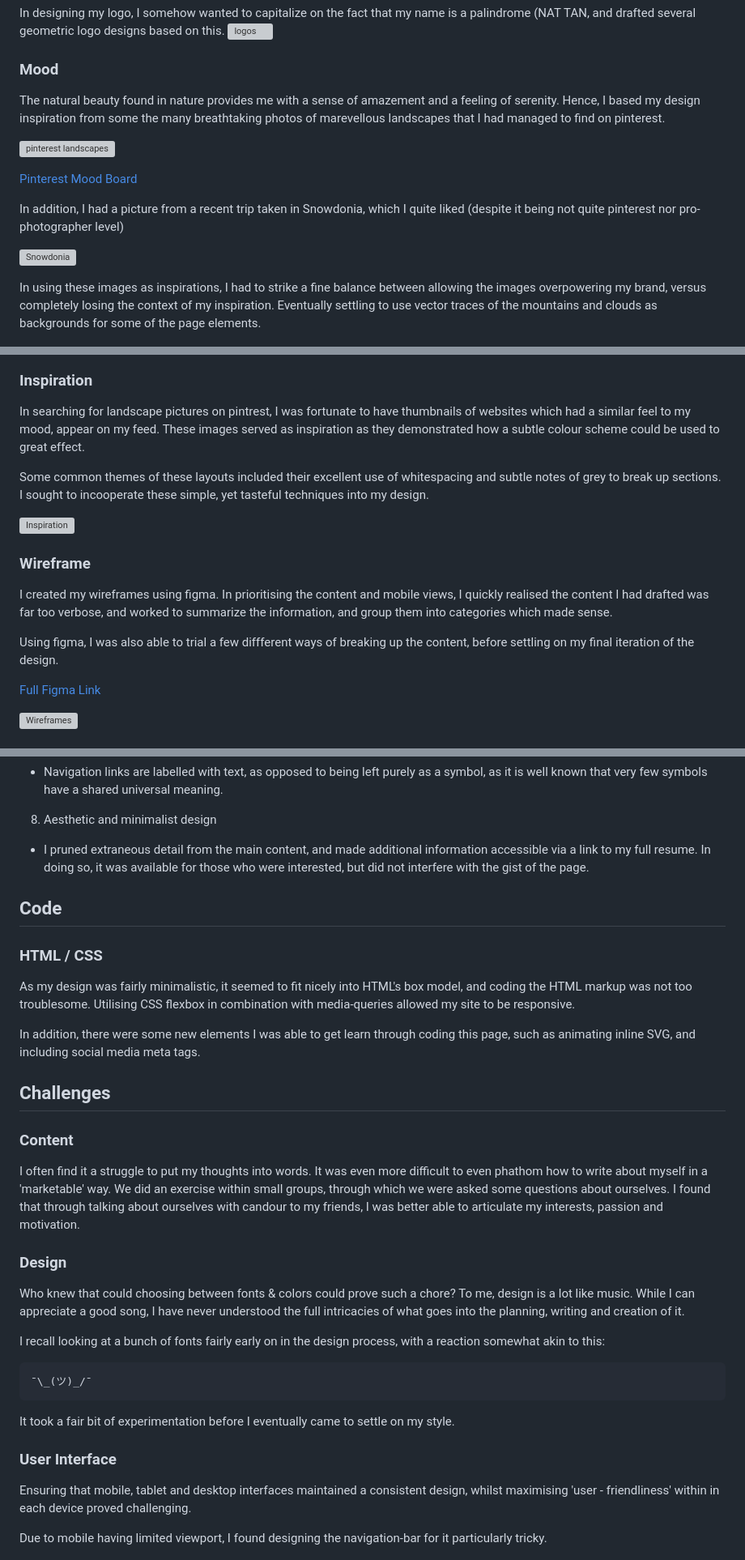
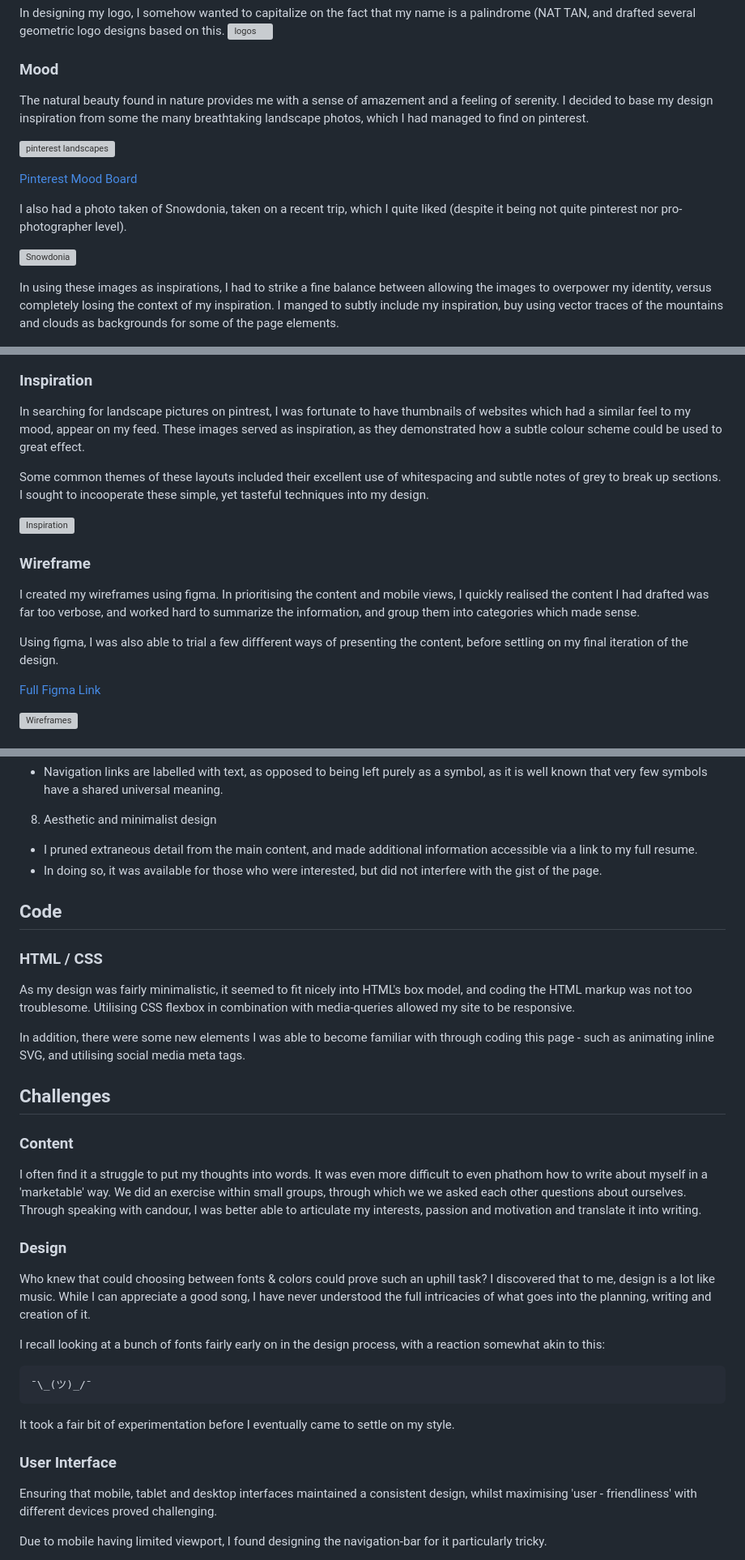
Before and after one commit to natalieytan/natalie-portfolio, a Markdown page: readme.md, 3 parts joined by grey strips. Shown: that part at 81% size. Drawn GitHub-style; grey boxes are pictures that could not be loaded.

````diff
--- a/readme.md
+++ b/readme.md
@@ -33,18 +35,18 @@ In designing my logo, I somehow wanted to capitalize on the fact that my name is
 
 
 ### Mood
-The natural beauty found in nature provides me with a sense of amazement and a feeling of serenity.  Hence, I based my design inspiration from some the many breathtaking photos of marevellous landscapes that I had managed to find on pinterest.
+The natural beauty found in nature provides me with a sense of amazement and a feeling of serenity.  I decided to base my design inspiration from some the many breathtaking landscape photos, which I had managed to find on pinterest.
 
 
 ![pinterest landscapes](/assets/readme-img/landscapes.png "Pinterest landscape")
 
 [Pinterest Mood Board](https://www.pinterest.com.au/ballflagtree/serenity/)
 
-In addition, I had a picture from a recent trip taken in Snowdonia, which I quite liked (despite it being not quite pinterest nor pro-photographer level)
+I also had a photo taken of Snowdonia, taken on a recent trip, which I quite liked (despite it being not quite pinterest nor pro-photographer level).
 
 ![Snowdonia](/assets/readme-img/snowdonia.jpg "Snowdonia")
 
-In using these images as inspirations, I had to strike a fine balance between allowing the images overpowering my brand, versus completely losing the context of my inspiration. Eventually settling to use vector traces of the mountains and clouds as backgrounds for some of the page elements.
+In using these images as inspirations, I had to strike a fine balance between allowing the images to overpower my identity, versus completely losing the context of my inspiration. I manged to subtly include my inspiration, buy using vector traces of the mountains and clouds as backgrounds for some of the page elements.
 
 ![Textures](/assets/readme-img/textures.jpg "Textures")
 
@@ -69,16 +71,16 @@ I was drawn to lovely shade olive-green, which in combination with my base colou
 
 
 ### Inspiration
-In searching for landscape pictures on pintrest, I was fortunate to have thumbnails of websites which had a similar feel to my mood, appear on my feed. These images served as inspiration as they demonstrated how a subtle colour scheme could be used to great effect.
+In searching for landscape pictures on pintrest, I was fortunate to have thumbnails of websites which had a similar feel to my mood, appear on my feed. These images served as inspiration, as they demonstrated how a subtle colour scheme could be used to great effect.
 
 Some common themes of these layouts included their excellent use of whitespacing and subtle notes of grey to break up sections. I sought to incooperate these simple, yet tasteful techniques into my design.
 
 ![Inspiration](/assets/readme-img/inspiration.png "Inspiration")
 
 ### Wireframe
-I created my wireframes using figma. In prioritising the content and mobile views, I quickly realised the content I had drafted was far too verbose, and worked to summarize the information, and group them into categories which made sense.
+I created my wireframes using figma. In prioritising the content and mobile views, I quickly realised the content I had drafted was far too verbose, and worked hard to summarize the information, and group them into categories which made sense.
 
-Using figma, I was also able to trial a few diffferent ways of breaking up the content, before settling on my final iteration of the design.
+Using figma, I was also able to trial a few diffferent ways of presenting the content, before settling on my final iteration of the design.
 
 [Full Figma Link](https://www.figma.com/file/PX5YbCKWPLwc8yxDqeYlEb2V/Natalie's-Portfolio-Project)
 
@@ -104,20 +106,21 @@ Using figma, I was also able to trial a few diffferent ways of breaking up the c
 6. Recognition rather than recall
 - Navigation links are labelled with text, as opposed to being left purely as a symbol, as it is well known that very few symbols have a shared universal meaning.
 8. Aesthetic and minimalist design
-- I pruned extraneous detail from the main content, and made additional information accessible via a link to my full resume. In doing so, it was available for those who were interested, but did not interfere with the gist of the page.
+- I pruned extraneous detail from the main content, and made additional information accessible via a link to my full resume.
+- In doing so, it was available for those who were interested, but did not interfere with the gist of the page.
 
 ## Code
 ### HTML / CSS
 As my design was fairly minimalistic, it seemed to fit nicely into HTML's box model, and coding the HTML markup was not too troublesome. Utilising CSS flexbox in combination with media-queries allowed my site to be responsive.
 
-In addition, there were some new elements I was able to get learn through coding this page, such as animating inline SVG, and including social media meta tags.
+In addition, there were some new elements I was able to become familiar with through coding this page - such as animating inline SVG, and utilising social media meta tags.
 
 ## Challenges
 ### Content
-I often find it a struggle to put my thoughts into words. It was even more difficult to even phathom how to write about myself in a 'marketable' way. We did an exercise within small groups, through which we were asked some questions about ourselves. I found that through talking about ourselves with candour to my friends, I was better able to articulate my interests, passion and motivation.
+I often find it a struggle to put my thoughts into words. It was even more difficult to even phathom how to write about myself in a 'marketable' way. We did an exercise within small groups, through which we we asked each other questions about ourselves. Through speaking with candour, I was better able to articulate my interests, passion and motivation and translate it into writing.
 
 ### Design
-Who knew that could choosing between fonts & colors could prove such a chore? To me, design is a lot like music. While I can appreciate a good song, I have never understood the full intricacies of what goes into the planning, writing and creation of it.
+Who knew that could choosing between fonts & colors could prove such an uphill task? I discovered that to me, design is a lot like music. While I can appreciate a good song, I have never understood the full intricacies of what goes into the planning, writing and creation of it.
 
 I recall looking at a bunch of fonts fairly early on in the design process, with a reaction somewhat akin to this:
 ```
@@ -126,7 +129,7 @@ I recall looking at a bunch of fonts fairly early on in the design process, with
  It took a fair bit of experimentation before I eventually came to settle on my style.
 
 ### User Interface
-Ensuring that mobile, tablet and desktop interfaces maintained a consistent design, whilst maximising 'user - friendliness' within in each device proved challenging.
+Ensuring that mobile, tablet and desktop interfaces maintained a consistent design, whilst maximising 'user - friendliness' with different devices proved challenging.
 
 Due to mobile having limited viewport, I found designing  the navigation-bar for it particularly tricky.
 
````
Also changed, not shown: other parts of readme.md (+18 -17 lines), assets/readme-img/bottomvstop.png (added), 1 other file.
